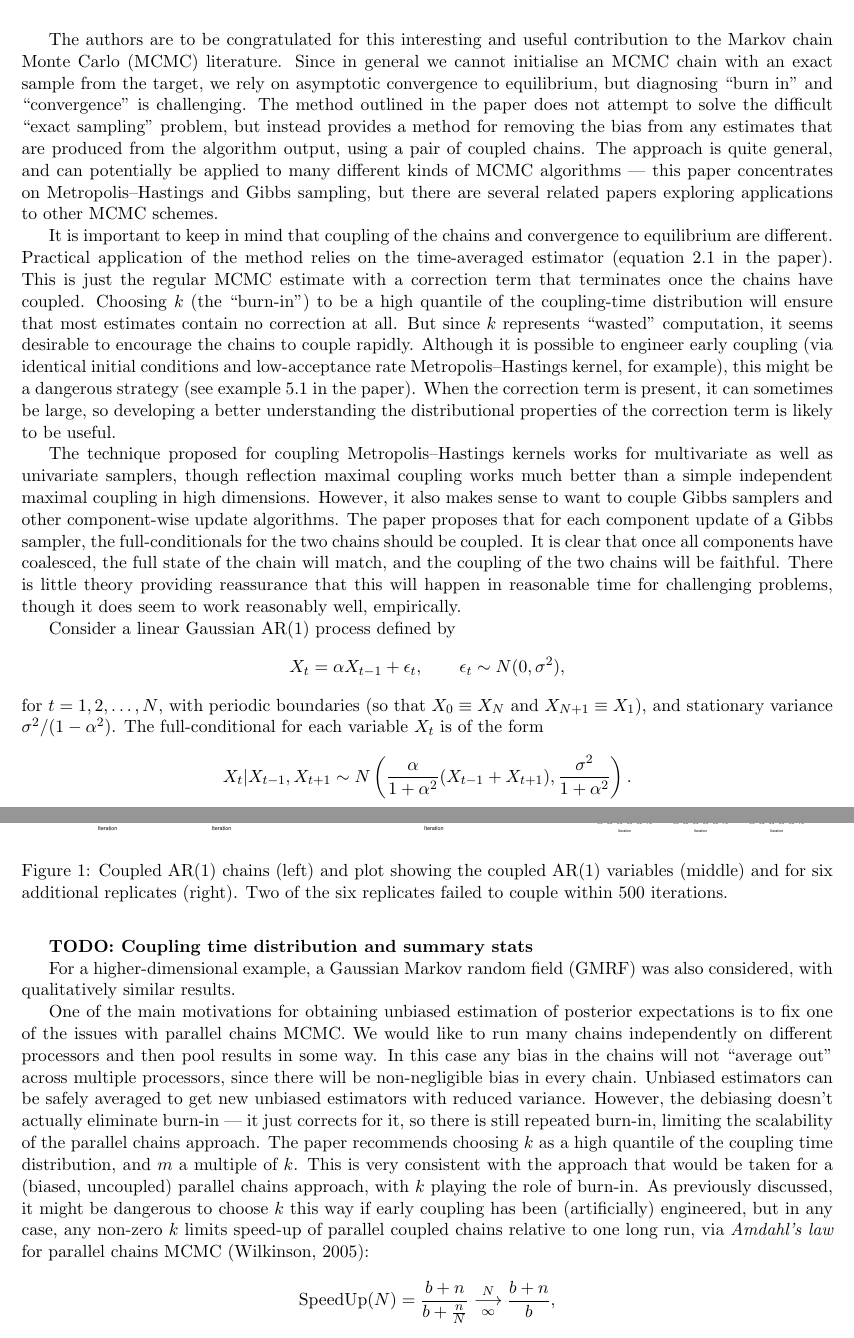
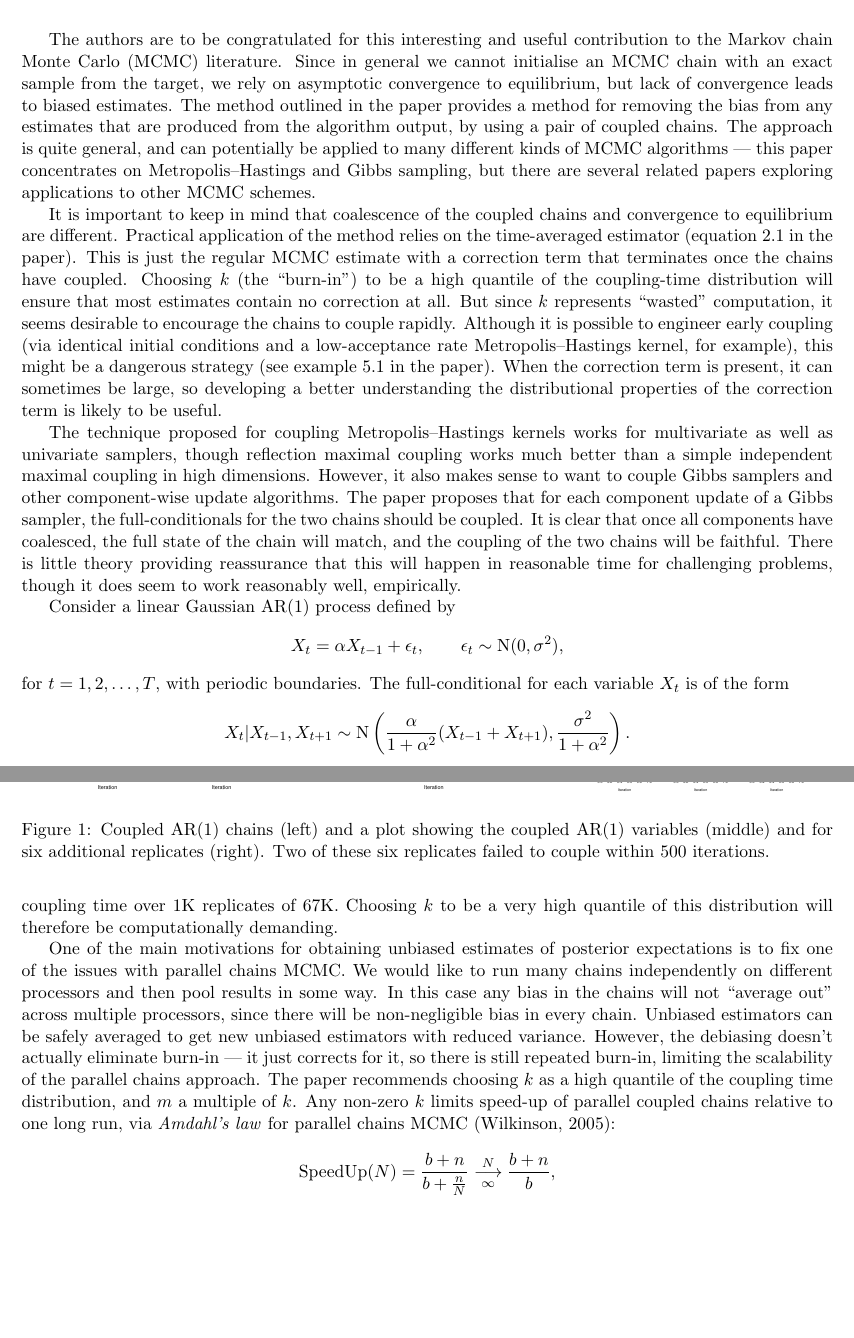
Before and after one commit to darrenjw/unbiased-mcmc, a LaTeX document (discussion/djw-disc.tex): two parts of pages 1 and 2 of 3 before the commit and two parts of pages 1 and 2 of 2 after it, joined at a grey line, cut so that both start at the same text, the shorter picture padded with empty space. Compiled offline with pdfLaTeX.

Commit message:
full draft of written discussion contribution

```diff
--- a/discussion/djw-disc.tex
+++ b/discussion/djw-disc.tex
@@ -49,27 +49,25 @@ col, set,start,end,deltat,zip},
 
 \maketitle
 
-The authors are to be congratulated for this interesting and useful contribution to the Markov chain Monte Carlo (MCMC) literature. Since in general we cannot initialise an MCMC chain with an exact sample from the target, we rely on asymptotic convergence to equilibrium, but diagnosing ``burn in'' and ``convergence'' is challenging.
-The method outlined in the paper does not attempt to solve the difficult ``exact sampling'' problem, but instead provides a method for removing the bias from any estimates that are produced from the algorithm output, using a pair of coupled chains.
+The authors are to be congratulated for this interesting and useful contribution to the Markov chain Monte Carlo (MCMC) literature. Since in general we cannot initialise an MCMC chain with an exact sample from the target, we rely on asymptotic convergence to equilibrium, but lack of convergence leads to biased estimates.
+The method outlined in the paper provides a method for removing the bias from any estimates that are produced from the algorithm output, by using a pair of coupled chains.
 The approach is quite general, and can potentially be applied to many different kinds of MCMC algorithms --- this paper concentrates on Metropolis--Hastings and Gibbs sampling, but there are several related papers exploring applications to other MCMC schemes.
 
-It is important to keep in mind that coupling of the chains and convergence to equilibrium are different. Practical application of the method relies on the
+It is important to keep in mind that coalescence of the coupled chains and convergence to equilibrium are different. Practical application of the method relies on the
 time-averaged estimator (equation 2.1 in the paper).
-This is just the regular MCMC estimate with a correction term that terminates once the chains have coupled. Choosing $k$ (the ``burn-in'') to be a high quantile of the coupling-time distribution will ensure that most estimates contain no correction at all. But since $k$ represents ``wasted'' computation, it seems desirable to encourage the chains to couple rapidly. Although it is possible to engineer early coupling (via identical initial conditions and low-acceptance rate Metropolis--Hastings kernel, for example), this might be a dangerous strategy (see example 5.1 in the paper). When the correction term is present, it can sometimes be large, so developing a better understanding the distributional properties of the correction term is likely to be useful.
+This is just the regular MCMC estimate with a correction term that terminates once the chains have coupled. Choosing $k$ (the ``burn-in'') to be a high quantile of the coupling-time distribution will ensure that most estimates contain no correction at all. But since $k$ represents ``wasted'' computation, it seems desirable to encourage the chains to couple rapidly. Although it is possible to engineer early coupling (via identical initial conditions and a low-acceptance rate Metropolis--Hastings kernel, for example), this might be a dangerous strategy (see example 5.1 in the paper). When the correction term is present, it can sometimes be large, so developing a better understanding the distributional properties of the correction term is likely to be useful.
 
 The technique proposed for coupling Metropolis--Hastings kernels works for multivariate as well as univariate samplers, though reflection maximal coupling works much better than a simple independent maximal coupling in high dimensions. However, it also makes sense to want to couple Gibbs samplers and other component-wise update algorithms. The paper proposes that for each component update of a Gibbs sampler, the full-conditionals for the two chains should be coupled. It is clear that once all components have coalesced, the full state of the chain will match, and the coupling of the two chains will be faithful. There is little theory providing reassurance that this will happen in reasonable time for challenging problems, though it does seem to work reasonably well, empirically.
 
 Consider a linear Gaussian AR(1) process defined by
 $$
-X_t = \alpha X_{t-1} + \epsilon_t,\qquad \epsilon_t \sim N(0,\sigma^2),
+X_t = \alpha X_{t-1} + \epsilon_t,\qquad \epsilon_t \sim {\mathrm N}(0,\sigma^2),
 $$
-for $t=1,2,\ldots,N$, with periodic boundaries (so that $X_0\equiv X_N$ and $X_{N+1}\equiv X_1$), and stationary variance $\sigma^2/(1-\alpha^2)$. The full-conditional for each variable $X_t$ is of the form
+for $t=1,2,\ldots,T$, with periodic boundaries. The full-conditional for each variable $X_t$ is of the form
 $$
-X_t|X_{t-1},X_{t+1} \sim N\left(\frac{\alpha}{1+\alpha^2}(X_{t-1}+X_{t+1}), \frac{\sigma^2}{1+\alpha^2} \right).
+X_t|X_{t-1},X_{t+1} \sim {\mathrm N}\left(\frac{\alpha}{1+\alpha^2}(X_{t-1}+X_{t+1}), \frac{\sigma^2}{1+\alpha^2} \right).
 $$
-We can run two chains by cycling through each variable in turn and sampling from the coupled full conditionals. Here we use $N=200$ and $\alpha=0.99$, for $n=500$ iterations. By studying the coupling of variables in the Gibbs sampler, we see that the coupling of variables follows a stochastic process, somewhat reminiscent of the annealing of a 1-d Ising model. We also see that coupling is not always rapid.
-
-\textbf{TODO: Coupling time distribution and summary stats}
+We can run two chains by cycling through each variable in turn and sampling from the coupled full conditionals. Here we use $T=200$ and $\alpha=0.99$, and run initially for $n=500$ iterations. By studying the coupling of variables in the Gibbs sampler, we see that coupling follows a stochastic process, somewhat reminiscent of the annealing of a 1-d Ising model, and that it is not always rapid. We can study the coupling time distribution for this model with simple Monte Carlo, in order to find that the mean coupling time is around 2.6K, with a median of around 1K. The distribution is long-tailed, with a maximum observed coupling time over 1K replicates of 67K. Choosing $k$ to be a very high quantile of this distribution will therefore be computationally demanding.
 
 \begin{figure}
   \centerline{
@@ -79,16 +77,14 @@ We can run two chains by cycling through each variable in turn and sampling from
     \qquad
   \includegraphics[height=5cm]{figs/uncoupled6}
   }
-\caption{Coupled AR(1) chains (left) and plot showing the coupled AR(1) variables (middle) and for six additional replicates (right). Two of the six replicates failed to couple within 500 iterations.}
+\caption{Coupled AR(1) chains (left) and a plot showing the coupled AR(1) variables (middle) and for six additional replicates (right). Two of these six replicates failed to couple within 500 iterations.}
 \end{figure}
 
-For a higher-dimensional example, a Gaussian Markov random field (GMRF) was also considered, with qualitatively similar results.
-
-One of the main motivations for obtaining unbiased estimation of posterior expectations is to fix one of the issues with parallel chains MCMC.
+One of the main motivations for obtaining unbiased estimates of posterior expectations is to fix one of the issues with parallel chains MCMC.
 We would like to run many chains independently on different processors and then pool results in some way.
 In this case any bias in the chains will not ``average out'' across multiple processors, since there will be non-negligible bias in every chain.
 Unbiased estimators can be safely averaged to get new unbiased estimators with reduced variance.
-However, the debiasing doesn't actually eliminate burn-in --- it just corrects for it, so there is still repeated burn-in, limiting the scalability of the parallel chains approach. The paper recommends choosing $k$ as a high quantile of the coupling time distribution, and $m$ a multiple of~$k$. This is very consistent with the approach that would be taken for a (biased, uncoupled) parallel chains approach, with $k$ playing the role of burn-in. As previously discussed, it might be dangerous to choose $k$ this way if early coupling has been (artificially) engineered, but in any case, any non-zero $k$ limits speed-up of parallel coupled chains relative to one long run, via \emph{Amdahl's law} for parallel chains MCMC (Wilkinson, 2005):
+However, the debiasing doesn't actually eliminate burn-in --- it just corrects for it, so there is still repeated burn-in, limiting the scalability of the parallel chains approach. The paper recommends choosing $k$ as a high quantile of the coupling time distribution, and $m$ a multiple of~$k$. Any non-zero $k$ limits speed-up of parallel coupled chains relative to one long run, via \emph{Amdahl's law} for parallel chains MCMC (Wilkinson, 2005):
     \[
 \text{SpeedUp}(N) = \frac{b+n}{b+\frac{n}{N}} \overset{N}{\underset{\infty}{\longrightarrow}} \frac{b+n}{b},
     \]
```
Also changed, not shown: discussion/djw-disc.tex (5 more changed lines), 1 other file.
